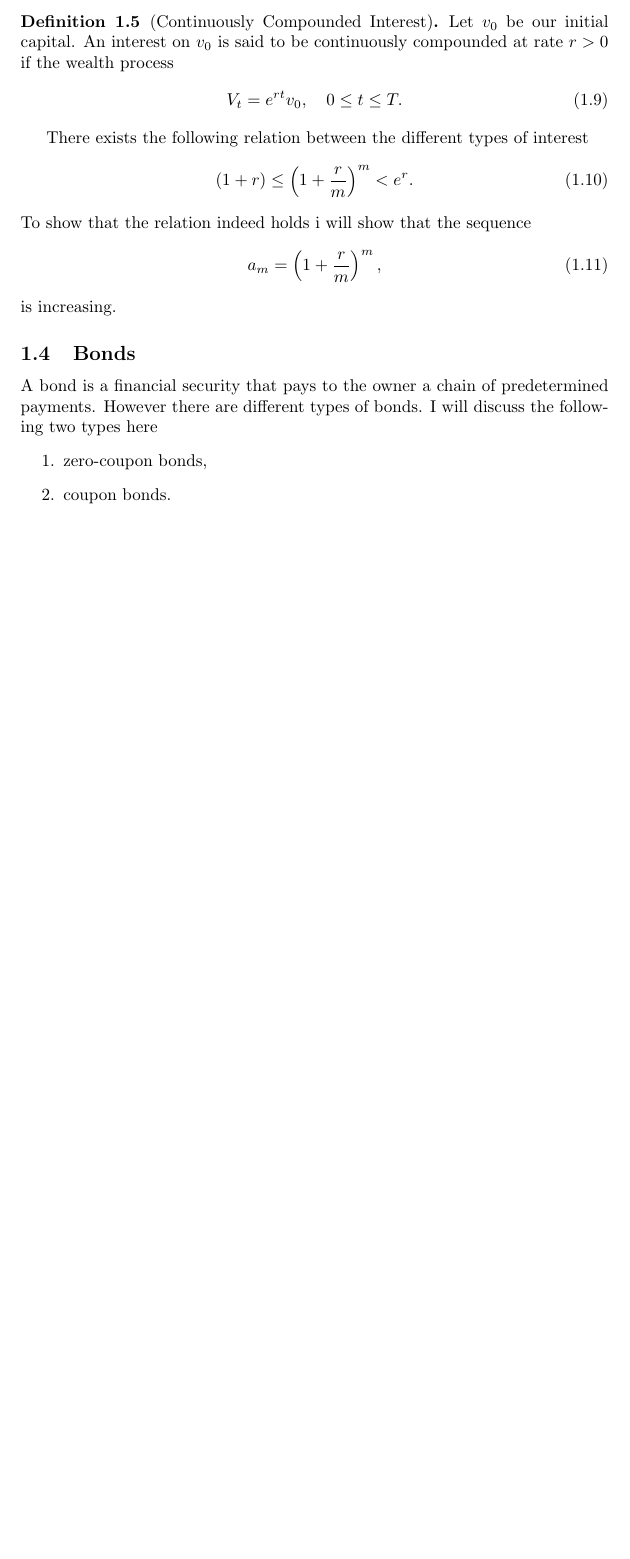
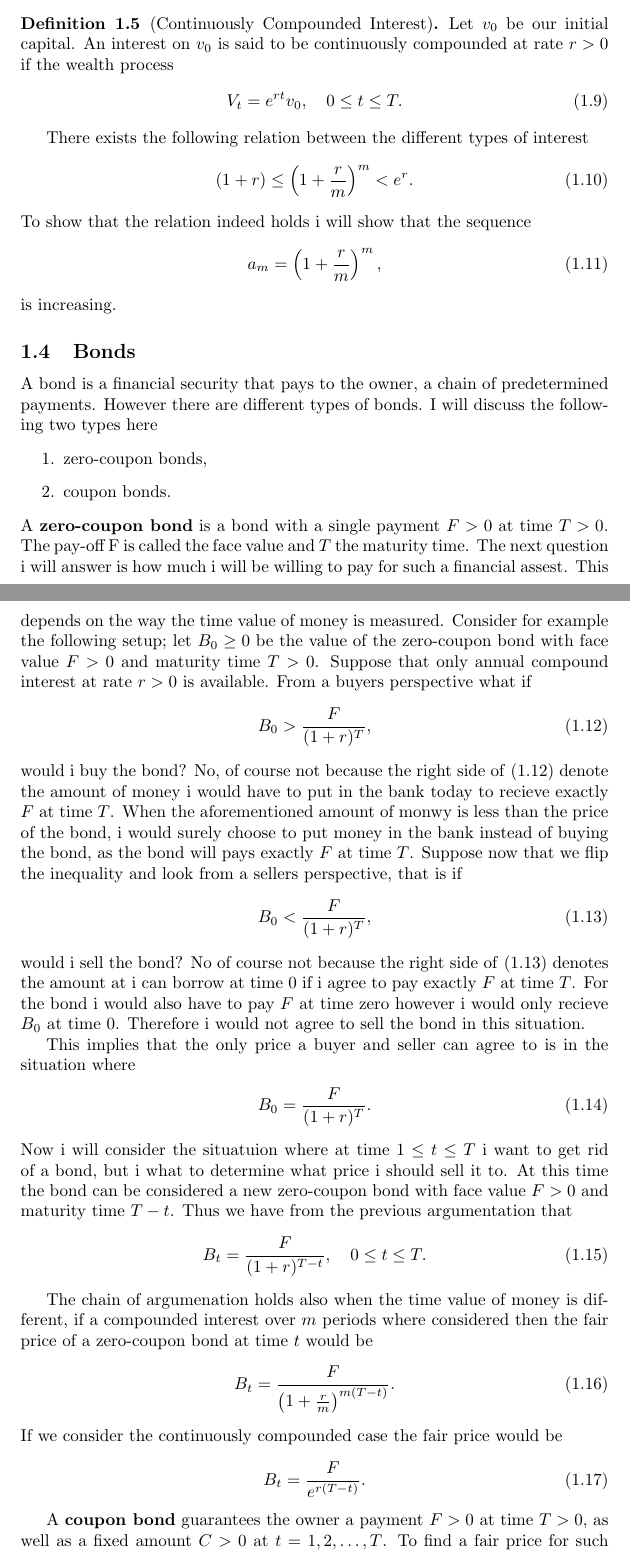
Before and after one commit to Rosenkrands/financial-engineering-exam, a LaTeX document (main.tex): part of page 4 of 9 before the commit and two parts of pages 4 and 5 of 11 after it, the two joined at a grey line, cut so that both start at the same text, the shorter picture padded with empty space. Compiled offline with pdfLaTeX.

Commit message:
progress on topic 1

```diff
--- a/main.tex
+++ b/main.tex
@@ -133,10 +133,56 @@ To show that the relation indeed holds i will show that the sequence
 is increasing.
 
 \subsection{Bonds}
-A bond is a financial security that pays to the owner a chain of predetermined payments.
+A bond is a financial security that pays to the owner, a chain of predetermined payments.
 However there are different types of bonds.
 I will discuss the following two types here
 \begin{enumerate}
     \item zero-coupon bonds,
     \item coupon bonds.
 \end{enumerate}
+A \textbf{zero-coupon bond} is a bond with a single payment $F > 0$ at time $T > 0$.
+The pay-off F is called the face value and $T$ the maturity time.
+The next question i will answer is how much i will be willing to pay for such a financial assest.
+This depends on the way the time value of money is measured.
+Consider for example the following setup; let $B_0 \geq 0$ be the value of the zero-coupon bond with face value $F>0$ and maturity time $T>0$.
+Suppose that only annual compound interest at rate $r>0$ is available.
+From a buyers perspective what if
+\begin{align}\label{eq:zero_coupon_bond_example}
+    B_0 > \frac{F}{(1 + r)^T},
+\end{align}
+would i buy the bond?
+No, of course not because the right side of \eqref{eq:zero_coupon_bond_example} denote the amount of money i would have to put in the bank today to recieve exactly $F$ at time $T$.
+When the aforementioned amount of monwy is less than the price of the bond, i would surely choose to put money in the bank instead of buying the bond, as the bond will pays exactly $F$ at time $T$.
+Suppose now that we flip the inequality and look from a sellers perspective, that is if
+\begin{align}\label{eq:zero_coupon_bond_example_seller}
+    B_0 < \frac{F}{(1 + r)^T},
+\end{align}
+would i sell the bond?
+No of course not because the right side of \eqref{eq:zero_coupon_bond_example_seller} denotes the amount at i can borrow at time 0 if i agree to pay exactly $F$ at time $T$.
+For the bond i would also have to pay $F$ at time zero however i would only recieve $B_0$ at time 0.
+Therefore i would not agree to sell the bond in this situation.
+
+This implies that the only price a buyer and seller can agree to is in the situation where
+\begin{align}
+    B_0 = \frac{F}{(1 + r)^T}.
+\end{align}
+Now i will consider the situatuion where at time $1 \leq t \leq T$ i want to get rid of a bond, but i what to determine what price i should sell it to.
+At this time the bond can be considered a new zero-coupon bond with face value $F > 0$ and maturity time $T - t$.
+Thus we have from the previous argumentation that
+\begin{align}
+    B_t = \frac{F}{(1 + r)^{T - t}}, \quad 0 \leq t \leq T.
+\end{align}
+
+The chain of argumenation holds also when the time value of money is different, if a compounded interest over $m$ periods where considered then the fair price of a zero-coupon bond at time $t$ would be
+\begin{align}
+    B_t = \frac{F}{\left(1 + \frac{r}{m}\right)^{m(T - t)}}.
+\end{align}
+If we consider the continuously compounded case the fair price would be
+\begin{align}
+    B_t = \frac{F}{e^{r(T -t)}}.
+\end{align}
+
+A \textbf{coupon bond} guarantees the owner a payment $F > 0$ at time $T > 0$, as well as a fixed amount $C > 0$ at $t = 1,2,\ldots,T$.
+To find a fair price for such a bond i will follow the same argumentation as above, namely i will compare the price of the bond with the cost of recieving the same benefits with a bank account.
+I other words how much money will i have to deposit in my bank account today if i want to
+\begin{align*}
```
Also changed, not shown: main.pdf, main.tex (9 more changed lines).
